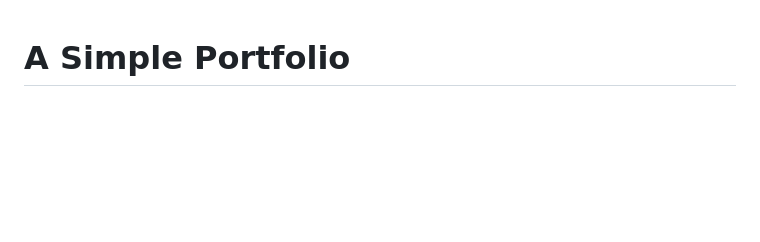
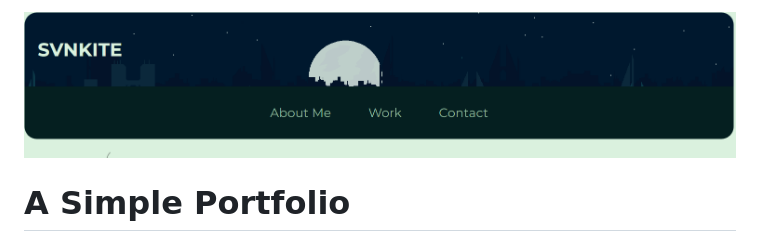
Before and after one commit to svnkite/challenge-2-portfolio, a Markdown page: README.md, the part around one of its changes. GitHub-like rendering; pictures changed too: assets/images/sample port img.png (added); blank space fills up the shorter version.

```diff
--- a/README.md
+++ b/README.md
@@ -1,3 +1,5 @@
+![Alt text](./assets/images/sample%20port%20img.png)
+
 # A Simple Portfolio
 
 A portfolio to display different work samples
```
Also changed, not shown: other parts of README.md (+4 -0 lines), image.png (added), 2 other files.
